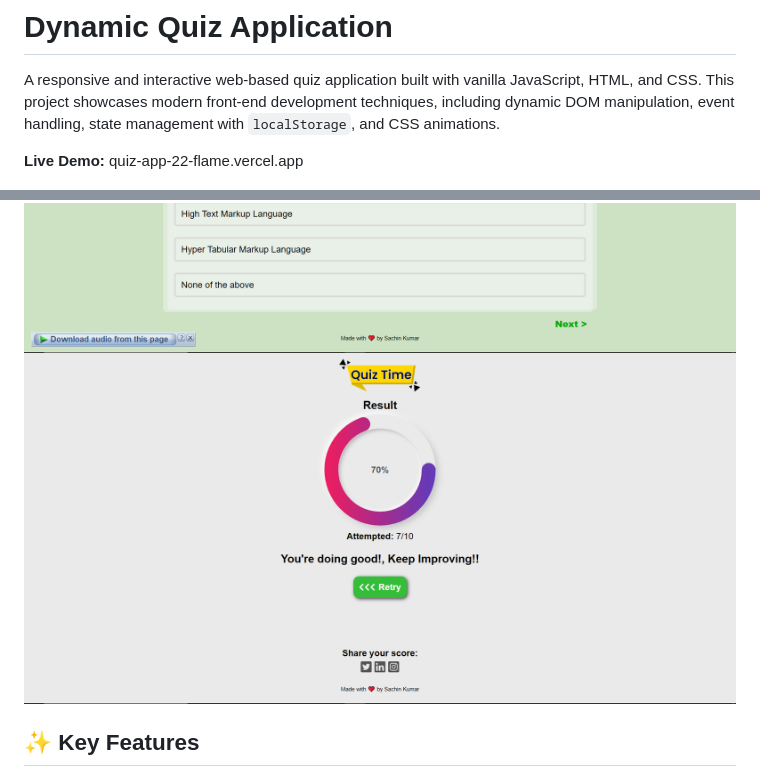
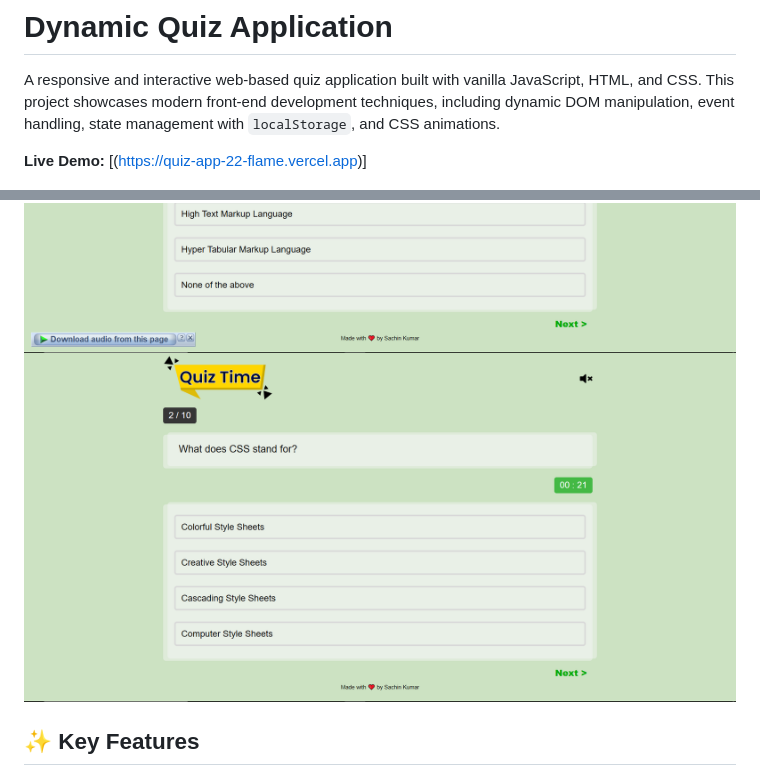
Before and after one commit to Sachin-Engineer/Quiz-App, a Markdown page: README.md, 2 parts joined by grey strips. Rendered like a GitHub page; pictures changed too: image-3.png (added).

Commit message:
fourth commit

```diff
--- a/README.md
+++ b/README.md
@@ -2,11 +2,11 @@
 
 A responsive and interactive web-based quiz application built with vanilla JavaScript, HTML, and CSS. This project showcases modern front-end development techniques, including dynamic DOM manipulation, event handling, state management with `localStorage`, and CSS animations.
 
-**Live Demo:** quiz-app-22-flame.vercel.app
+**Live Demo:** [(https://quiz-app-22-flame.vercel.app)]
 
 ![alt text](image.png)
 ![alt text](image-1.png)
-![alt text](image-2.png)
+![alt text](image-3.png)
 
 ## ✨ Key Features
 
```
